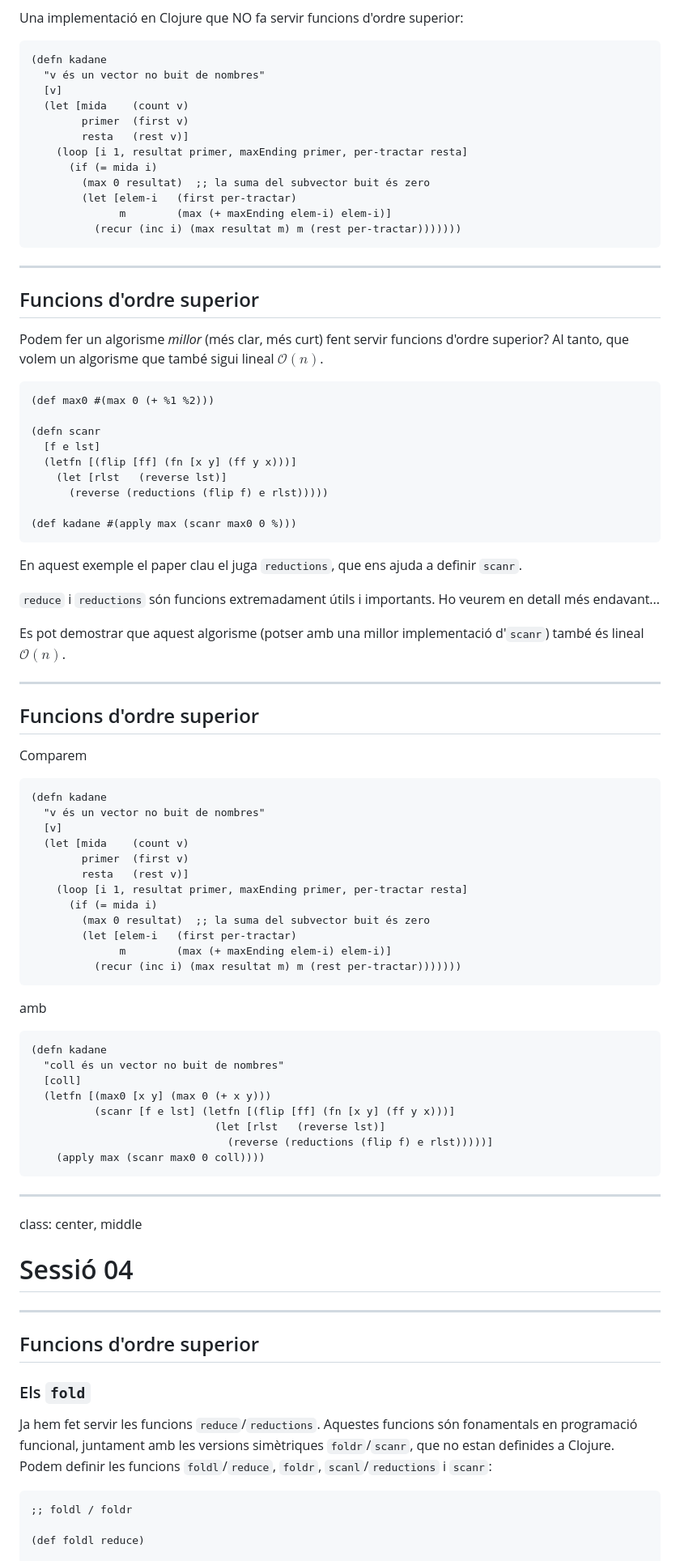
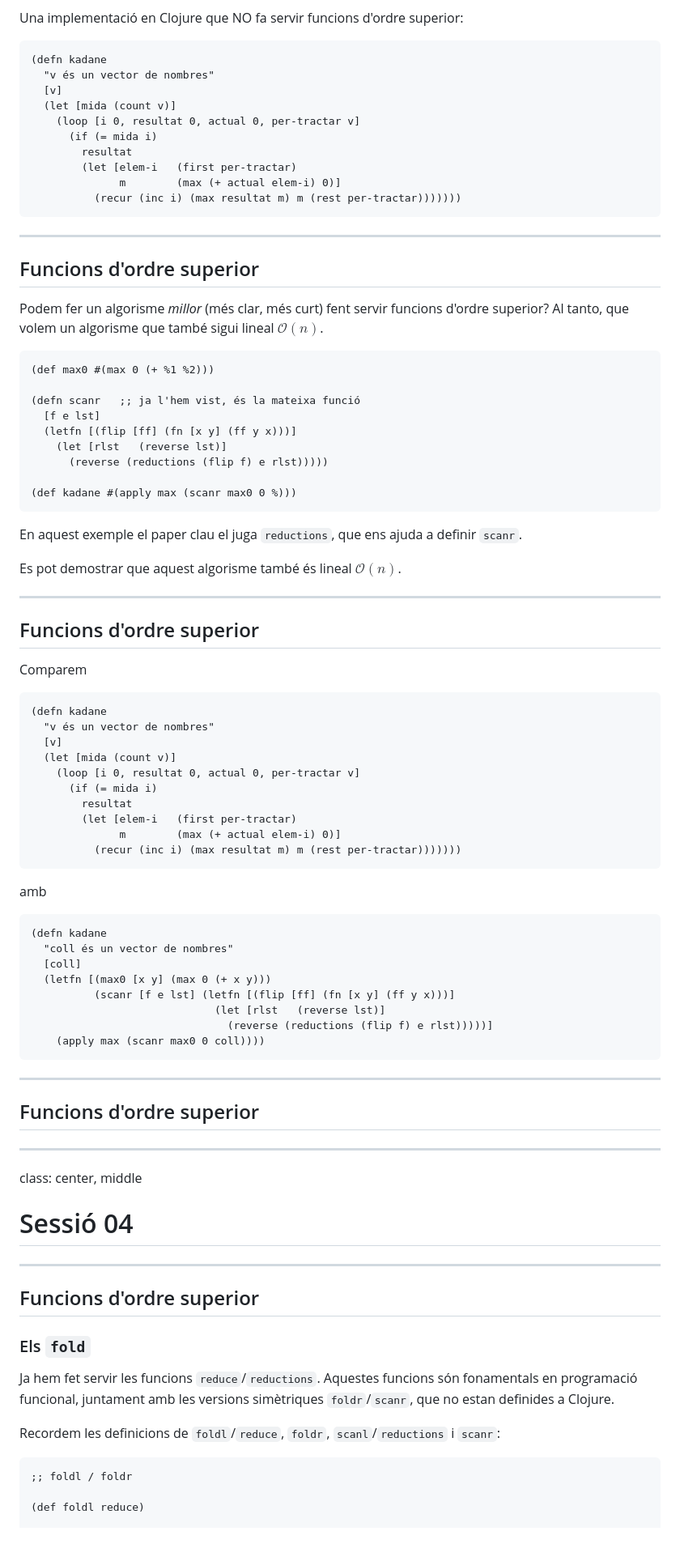
Before and after one commit to jdelgadopin/CAP2024-25, a Markdown page: s03_04.md, the part around the change printed below. Shown: that part at 81% size. Rendered like a GitHub page; blank space fills up the shorter version.

````diff
--- a/s03_04.md
+++ b/s03_04.md
@@ -480,16 +551,14 @@ resol el problema de manera òptima.
 Una implementació en Clojure que NO fa servir funcions d'ordre superior:
 ```Clojure
 (defn kadane
-  "v és un vector no buit de nombres"
+  "v és un vector de nombres"
   [v]
-  (let [mida    (count v)
-        primer  (first v)
-        resta   (rest v)]
-    (loop [i 1, resultat primer, maxEnding primer, per-tractar resta]
+  (let [mida (count v)]
+    (loop [i 0, resultat 0, actual 0, per-tractar v]
       (if (= mida i)
-        (max 0 resultat)  ;; la suma del subvector buit és zero
+        resultat
         (let [elem-i   (first per-tractar)
-              m        (max (+ maxEnding elem-i) elem-i)]
+              m        (max (+ actual elem-i) 0)]
           (recur (inc i) (max resultat m) m (rest per-tractar)))))))
 ```
 ---
@@ -502,7 +571,7 @@ que volem un algorisme que també sigui lineal $\mathcal{O}(n)$.
 ```Clojure
 (def max0 #(max 0 (+ %1 %2)))
 
-(defn scanr
+(defn scanr   ;; ja l'hem vist, és la mateixa funció
   [f e lst]
   (letfn [(flip [ff] (fn [x y] (ff y x)))]
     (let [rlst   (reverse lst)]
@@ -513,10 +582,7 @@ que volem un algorisme que també sigui lineal $\mathcal{O}(n)$.
 
 En aquest exemple el paper clau el juga `reductions`, que ens ajuda a definir `scanr`.
 
-`reduce` i `reductions` són funcions extremadament útils i importants. Ho veurem en detall més endavant...
-
-Es pot demostrar que aquest algorisme (potser amb una millor implementació d'`scanr`) també
-és lineal $\mathcal{O}(n)$.
+Es pot demostrar que aquest algorisme també és lineal $\mathcal{O}(n)$.
 
 ---
 
@@ -526,16 +592,14 @@ Comparem
 
 ```Clojure
 (defn kadane
-  "v és un vector no buit de nombres"
+  "v és un vector de nombres"
   [v]
-  (let [mida    (count v)
-        primer  (first v)
-        resta   (rest v)]
-    (loop [i 1, resultat primer, maxEnding primer, per-tractar resta]
+  (let [mida (count v)]
+    (loop [i 0, resultat 0, actual 0, per-tractar v]
       (if (= mida i)
-        (max 0 resultat)  ;; la suma del subvector buit és zero
+        resultat
         (let [elem-i   (first per-tractar)
-              m        (max (+ maxEnding elem-i) elem-i)]
+              m        (max (+ actual elem-i) 0)]
           (recur (inc i) (max resultat m) m (rest per-tractar)))))))
 ```
 
@@ -543,7 +607,7 @@ amb
 
 ```Clojure
 (defn kadane
-  "coll és un vector no buit de nombres"
+  "coll és un vector de nombres"
   [coll]
   (letfn [(max0 [x y] (max 0 (+ x y)))
           (scanr [f e lst] (letfn [(flip [ff] (fn [x y] (ff y x)))]
@@ -551,6 +615,9 @@ amb
                                (reverse (reductions (flip f) e rlst)))))]
     (apply max (scanr max0 0 coll))))
 ```
+---
+
+## Funcions d'ordre superior
 
 
 
@@ -580,7 +647,9 @@ class: center, middle
 
 Ja hem fet servir les funcions `reduce`/`reductions`. Aquestes funcions són fonamentals
 en programació funcional, juntament amb les versions simètriques `foldr`/`scanr`, que no
-estan definides a Clojure. Podem definir les funcions `foldl`/`reduce`, `foldr`, `scanl`/`reductions` i
+estan definides a Clojure.
+
+Recordem les definicions de `foldl`/`reduce`, `foldr`, `scanl`/`reductions` i
 `scanr`:
 
 ```Clojure
````
Also changed, not shown: other parts of s03_04.md (+72 -1 lines), figures/foldl.png (added), figures/foldr.png (added).
